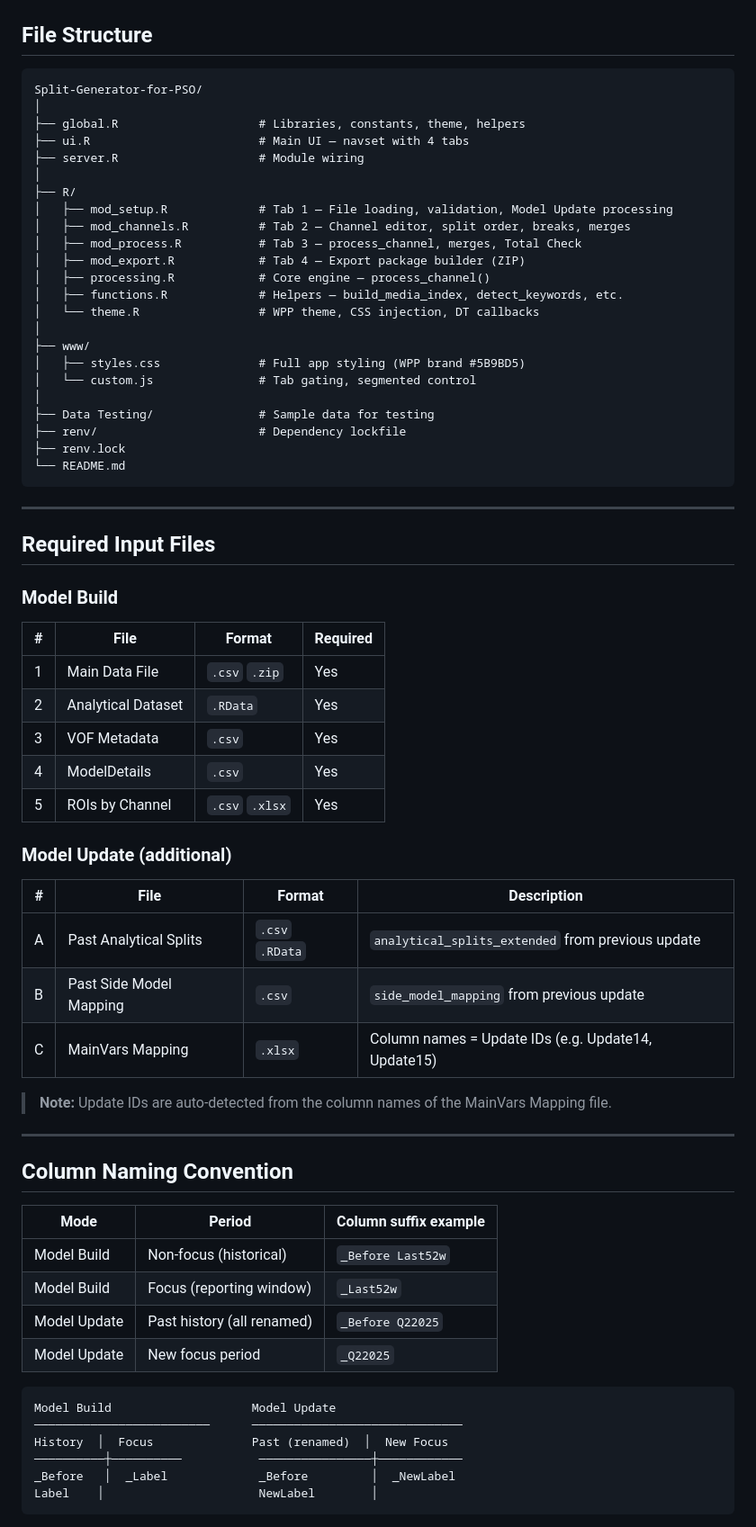
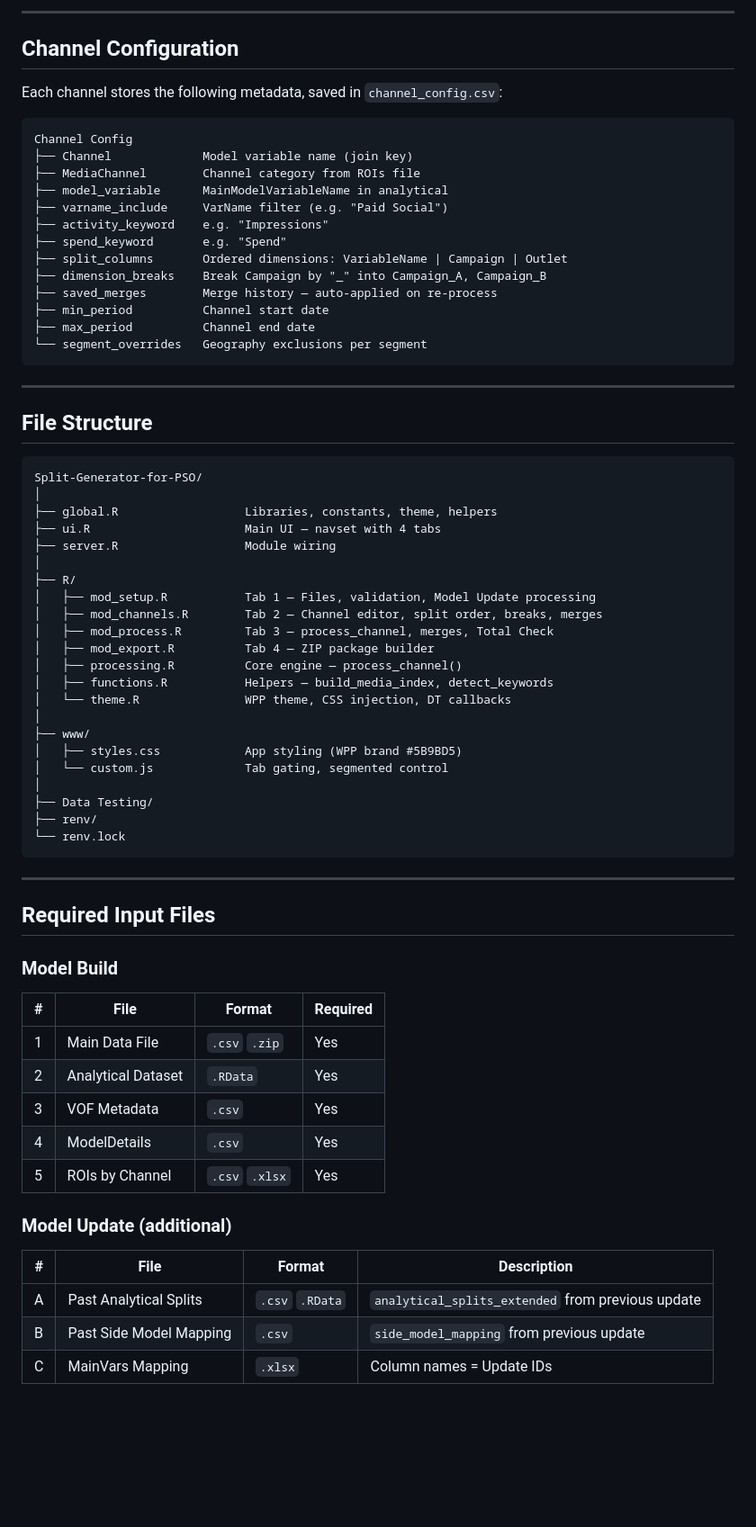
Before and after one commit to MiguelPalmaWpp/Split-Generator-for-PSO, a Markdown page: README.md, the part around one of its changes. Shown at 90% size. Drawn GitHub-style; blank space fills up the shorter version.

````diff
--- a/README.md
+++ b/README.md
@@ -110,73 +132,73 @@ ZIP Archive
+------------------------------------------------------------------------
+
+## Channel Configuration
+
+Each channel stores the following metadata, saved in `channel_config.csv`:
+
+```
+Channel Config
+├── Channel             Model variable name (join key)
+├── MediaChannel        Channel category from ROIs file
+├── model_variable      MainModelVariableName in analytical
+├── varname_include     VarName filter (e.g. "Paid Social")
+├── activity_keyword    e.g. "Impressions"
+├── spend_keyword       e.g. "Spend"
+├── split_columns       Ordered dimensions: VariableName | Campaign | Outlet
+├── dimension_breaks    Break Campaign by "_" into Campaign_A, Campaign_B
+├── saved_merges        Merge history — auto-applied on re-process
+├── min_period          Channel start date
+├── max_period          Channel end date
+└── segment_overrides   Geography exclusions per segment
+```
+
+------------------------------------------------------------------------
 
 ## File Structure
 
 ```
 Split-Generator-for-PSO/
 │
-├── global.R                    # Libraries, constants, theme, helpers
-├── ui.R                        # Main UI — navset with 4 tabs
-├── server.R                    # Module wiring
+├── global.R                  Libraries, constants, theme, helpers
+├── ui.R                      Main UI — navset with 4 tabs
+├── server.R                  Module wiring
 │
 ├── R/
-│   ├── mod_setup.R             # Tab 1 — File loading, validation, Model Update processing
-│   ├── mod_channels.R          # Tab 2 — Channel editor, split order, breaks, merges
-│   ├── mod_process.R           # Tab 3 — process_channel, merges, Total Check
-│   ├── mod_export.R            # Tab 4 — Export package builder (ZIP)
-│   ├── processing.R            # Core engine — process_channel()
-│   ├── functions.R             # Helpers — build_media_index, detect_keywords, etc.
-│   └── theme.R                 # WPP theme, CSS injection, DT callbacks
+│   ├── mod_setup.R           Tab 1 — Files, validation, Model Update processing
+│   ├── mod_channels.R        Tab 2 — Channel editor, split order, breaks, merges
+│   ├── mod_process.R         Tab 3 — process_channel, merges, Total Check
+│   ├── mod_export.R          Tab 4 — ZIP package builder
+│   ├── processing.R          Core engine — process_channel()
+│   ├── functions.R           Helpers — build_media_index, detect_keywords
+│   └── theme.R               WPP theme, CSS injection, DT callbacks
 │
 ├── www/
-│   ├── styles.css              # Full app styling (WPP brand #5B9BD5)
-│   └── custom.js               # Tab gating, segmented control
+│   ├── styles.css            App styling (WPP brand #5B9BD5)
+│   └── custom.js             Tab gating, segmented control
 │
-├── Data Testing/               # Sample data for testing
-├── renv/                       # Dependency lockfile
-├── renv.lock
-└── README.md
+├── Data Testing/
+├── renv/
+└── renv.lock
 ```
 
----
+------------------------------------------------------------------------
 
 ## Required Input Files
 
 ### Model Build
 
-| # | File | Format | Required |
-|---|---|---|---|
-| 1 | Main Data File | `.csv` `.zip` | Yes |
-| 2 | Analytical Dataset | `.RData` | Yes |
-| 3 | VOF Metadata | `.csv` | Yes |
-| 4 | ModelDetails | `.csv` | Yes |
-| 5 | ROIs by Channel | `.csv` `.xlsx` | Yes |
+| \#  | File               | Format         | Required |
+|-----|--------------------|----------------|----------|
+| 1   | Main Data File     | `.csv` `.zip`  | Yes      |
+| 2   | Analytical Dataset | `.RData`       | Yes      |
+| 3   | VOF Metadata       | `.csv`         | Yes      |
+| 4   | ModelDetails       | `.csv`         | Yes      |
+| 5   | ROIs by Channel    | `.csv` `.xlsx` | Yes      |
 
 ### Model Update (additional)
 
-| # | File | Format | Description |
-|---|---|---|---|
+| \# | File | Format | Description |
+|----|----|----|----|
 | A | Past Analytical Splits | `.csv` `.RData` | `analytical_splits_extended` from previous update |
 | B | Past Side Model Mapping | `.csv` | `side_model_mapping` from previous update |
-| C | MainVars Mapping | `.xlsx` | Column names = Update IDs (e.g. Update14, Update15) |
+| C | MainVars Mapping | `.xlsx` | Column names = Update IDs |
 
-> **Note:** Update IDs are auto-detected from the column names of the MainVars Mapping file.
-
----
-
-## Column Naming Convention
-
-| Mode | Period | Column suffix example |
-|---|---|---|
-| Model Build | Non-focus (historical) | `_Before Last52w` |
-| Model Build | Focus (reporting window) | `_Last52w` |
-| Model Update | Past history (all renamed) | `_Before Q22025` |
-| Model Update | New focus period | `_Q22025` |
-
-```
-Model Build                    Model Update
-─────────────────────────      ──────────────────────────────
-History  │  Focus              Past (renamed)  │  New Focus
-──────────┼──────────           ────────────────┼────────────
-_Before   │  _Label             _Before         │  _NewLabel
-Label    │                      NewLabel        │
-```
-
````
Also changed, not shown: other parts of README.md (+152 -182 lines).
